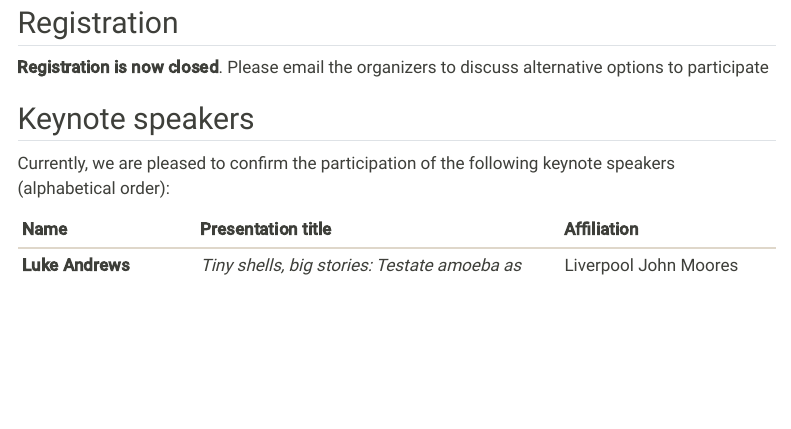
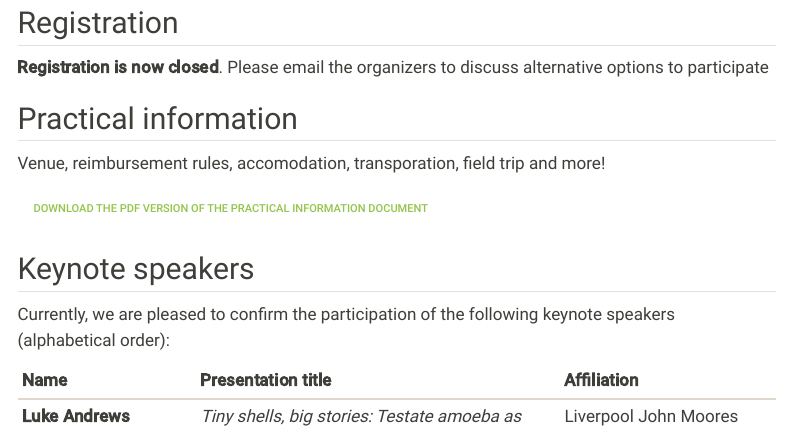
Before and after one commit to PalaeOpen/PalaeOpen.github.io, a Quarto document (events/prague_2025.qmd): the page in a window 1100 px wide, from 320 px down. Rendered offline with R 4.5, knitr and Pandoc in place of Quarto, with nearby package versions; menus at the side of the page are left out; badge pictures from the web are left out.

Commit message:
Prague OSM: add pdf practical information

```diff
--- a/events/prague_2025.qmd
+++ b/events/prague_2025.qmd
@@ -22,6 +22,13 @@ sidebar: false
 ## Registration
 
 **Registration is now closed**. Please email the organizers to discuss alternative options to participate
+
+## Practical information
+
+Venue, reimbursement rules, accomodation, transporation, field trip and more!
+
+[Download the PDF version of the practical information document](https://github.com/PalaeOpen/PalaeOpen.github.io/tree/main/Materials/Prague_OSM/COST OSM Prague - Practical Information.pdf){.btn}
+
 
 ## Keynote speakers
 
```
Also changed, not shown: Materials/Prague_OSM/COST OSM Prague - Practical Information.pdf (added).
